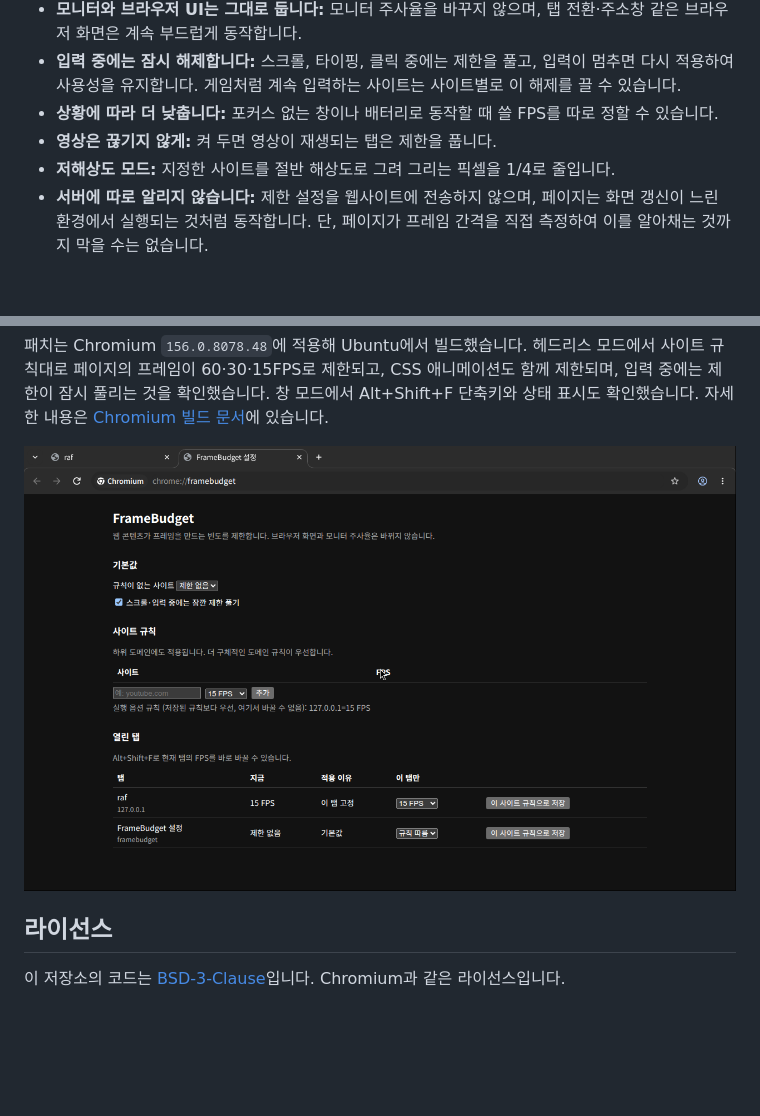
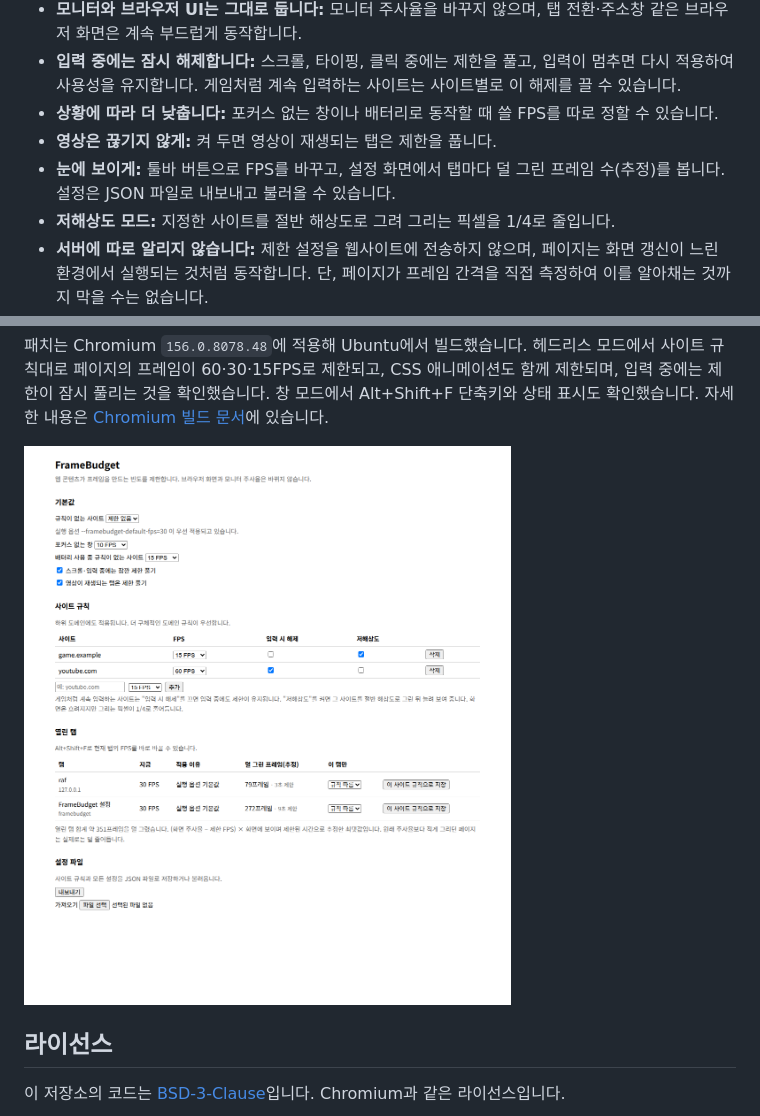
Before and after one commit to dark-ran/framebudget, a Markdown page: README.md, 2 parts joined by grey strips. Rendered like a GitHub page; pictures changed too: docs/images/settings-page.png; blank space fills up the shorter version.

```diff
--- a/README.md
+++ b/README.md
@@ -20,6 +20,7 @@ FrameBudget은 **웹 콘텐츠가 프레임을 만드는 빈도 자체를 사이
 - **입력 중에는 잠시 해제합니다:** 스크롤, 타이핑, 클릭 중에는 제한을 풀고, 입력이 멈추면 다시 적용하여 사용성을 유지합니다. 게임처럼 계속 입력하는 사이트는 사이트별로 이 해제를 끌 수 있습니다.
 - **상황에 따라 더 낮춥니다:** 포커스 없는 창이나 배터리로 동작할 때 쓸 FPS를 따로 정할 수 있습니다.
 - **영상은 끊기지 않게:** 켜 두면 영상이 재생되는 탭은 제한을 풉니다.
+- **눈에 보이게:** 툴바 버튼으로 FPS를 바꾸고, 설정 화면에서 탭마다 덜 그린 프레임 수(추정)를 봅니다. 설정은 JSON 파일로 내보내고 불러올 수 있습니다.
 - **저해상도 모드:** 지정한 사이트를 절반 해상도로 그려 그리는 픽셀을 1/4로 줄입니다.
 - **서버에 따로 알리지 않습니다:** 제한 설정을 웹사이트에 전송하지 않으며, 페이지는 화면 갱신이 느린 환경에서 실행되는 것처럼 동작합니다. 단, 페이지가 프레임 간격을 직접 측정하여 이를 알아채는 것까지 막을 수는 없습니다.
 
```
Also changed, not shown: chromium/README.md (+12 -2 lines), docs/images/toolbar-button.png (added).
